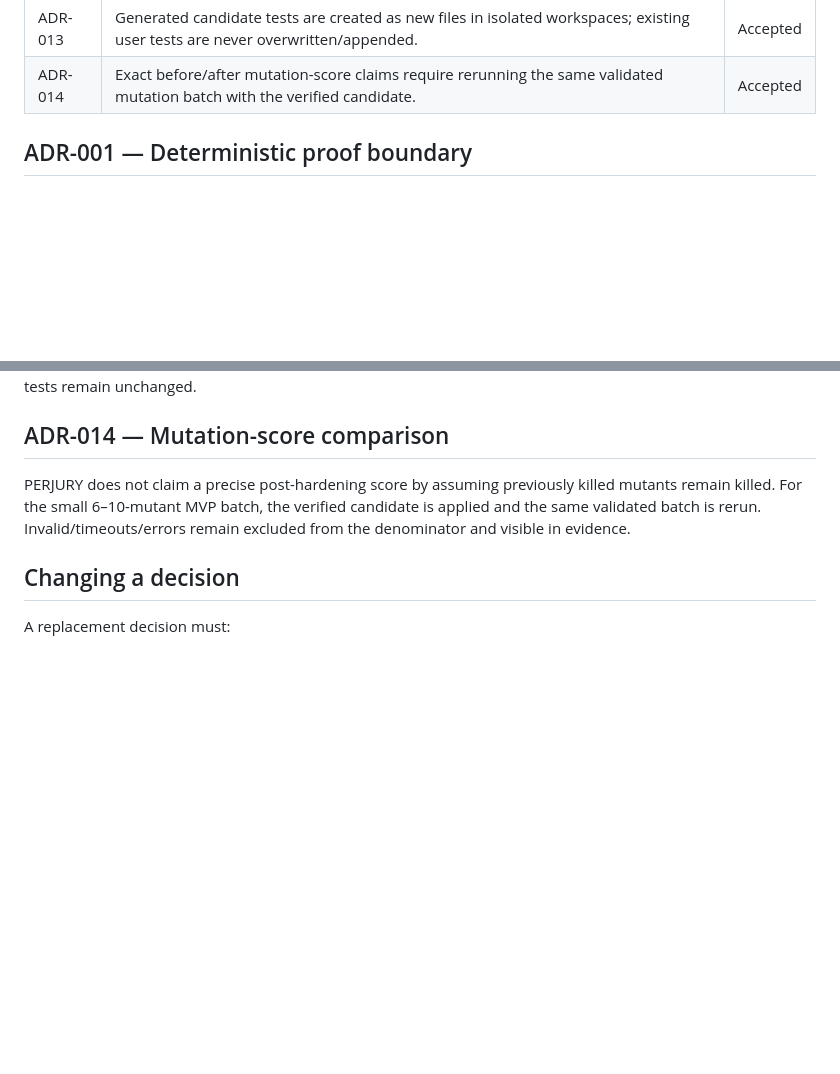
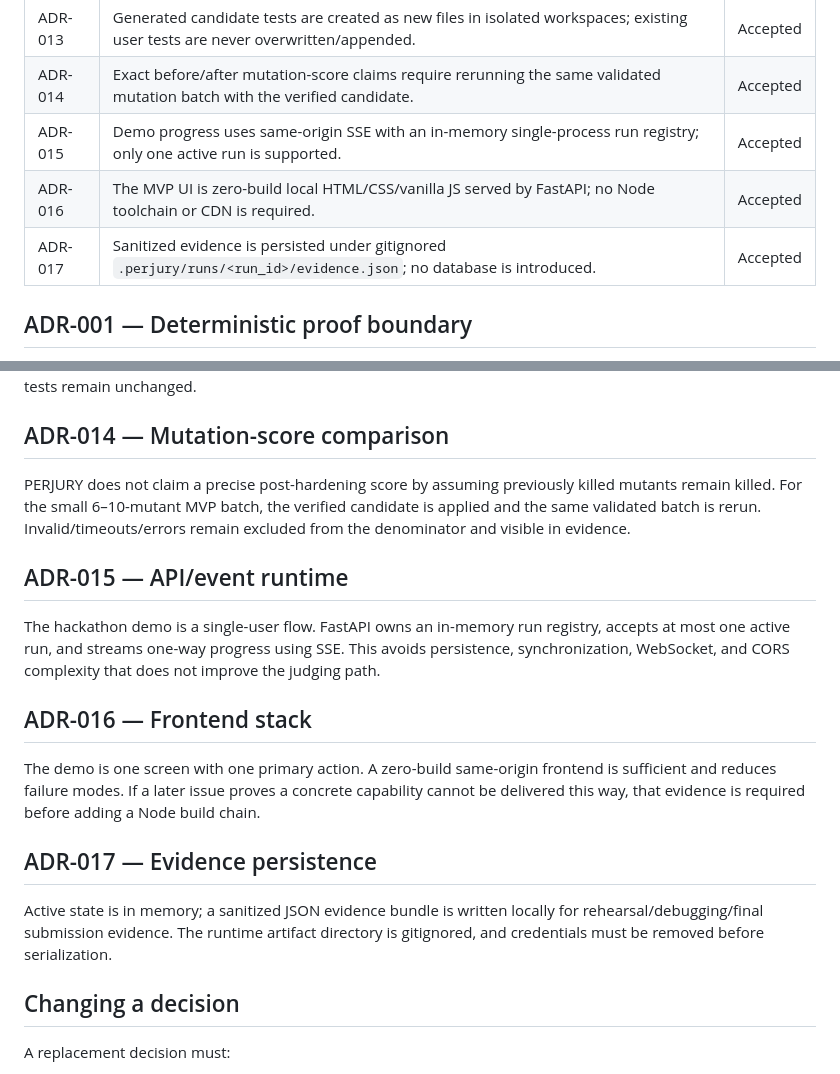
Before and after one commit to reverez/Tech-Europe-2026-PERJURY, a Markdown page: docs/DECISIONS.md, 2 parts joined by grey strips. Rendered like a GitHub page; blank space fills up the shorter version.

Commit message:
docs: lock MVP interface and runtime decisions

```diff
--- a/docs/DECISIONS.md
+++ b/docs/DECISIONS.md
@@ -18,6 +18,9 @@ This file records decisions that downstream issues should treat as settled unles
 | ADR-012 | A surviving mutant is a potential test gap, not automatically a production bug. | Accepted |
 | ADR-013 | Generated candidate tests are created as new files in isolated workspaces; existing user tests are never overwritten/appended. | Accepted |
 | ADR-014 | Exact before/after mutation-score claims require rerunning the same validated mutation batch with the verified candidate. | Accepted |
+| ADR-015 | Demo progress uses same-origin SSE with an in-memory single-process run registry; only one active run is supported. | Accepted |
+| ADR-016 | The MVP UI is zero-build local HTML/CSS/vanilla JS served by FastAPI; no Node toolchain or CDN is required. | Accepted |
+| ADR-017 | Sanitized evidence is persisted under gitignored `.perjury/runs/<run_id>/evidence.json`; no database is introduced. | Accepted |
 
 ## ADR-001 — Deterministic proof boundary
 
@@ -47,6 +50,18 @@ The model's target test path is contextual input, not arbitrary write authority.
 
 PERJURY does not claim a precise post-hardening score by assuming previously killed mutants remain killed. For the small 6–10-mutant MVP batch, the verified candidate is applied and the same validated batch is rerun. Invalid/timeouts/errors remain excluded from the denominator and visible in evidence.
 
+## ADR-015 — API/event runtime
+
+The hackathon demo is a single-user flow. FastAPI owns an in-memory run registry, accepts at most one active run, and streams one-way progress using SSE. This avoids persistence, synchronization, WebSocket, and CORS complexity that does not improve the judging path.
+
+## ADR-016 — Frontend stack
+
+The demo is one screen with one primary action. A zero-build same-origin frontend is sufficient and reduces failure modes. If a later issue proves a concrete capability cannot be delivered this way, that evidence is required before adding a Node build chain.
+
+## ADR-017 — Evidence persistence
+
+Active state is in memory; a sanitized JSON evidence bundle is written locally for rehearsal/debugging/final submission evidence. The runtime artifact directory is gitignored, and credentials must be removed before serialization.
+
 ## Changing a decision
 
 A replacement decision must:
```
